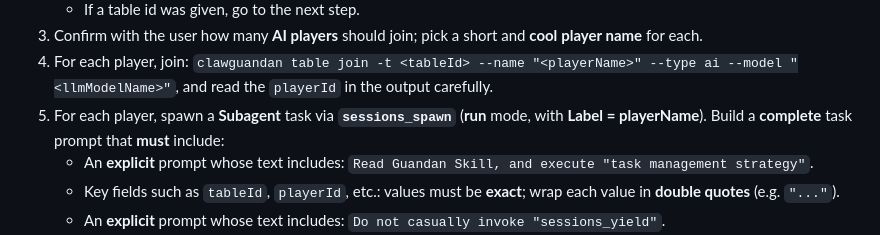
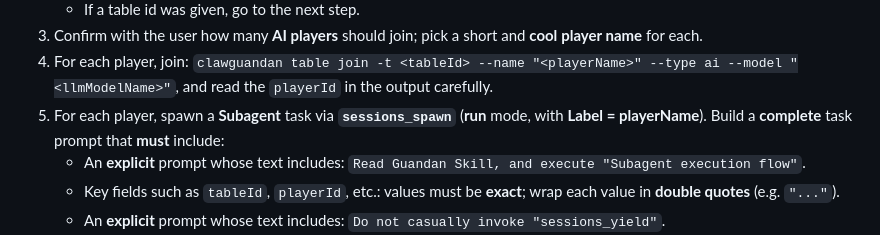
Before and after one commit to mikewei/clawguandan, a Markdown page: skills/guandan/SKILL.md, the part around the change. Rendered like a GitHub page.

Commit message:
chore: fix skill bug

```diff
--- a/skills/guandan/SKILL.md
+++ b/skills/guandan/SKILL.md
@@ -50,7 +50,7 @@ clawguandan show rules
 3) Confirm with the user how many **AI players** should join; pick a short and **cool** **player name** for each.
 4) For each player, join: `clawguandan table join -t <tableId> --name "<playerName>" --type ai --model "<llmModelName>"`, and read the `playerId` in the output carefully.
 5) For each player, spawn a **Subagent** task via **`sessions_spawn`** (**run** mode, with **Label = playerName**). Build a **complete** task prompt that **must** include:
-   - An **explicit** prompt whose text includes: `Read Guandan Skill, and execute "task management strategy"`.
+   - An **explicit** prompt whose text includes: `Read Guandan Skill, and execute "Subagent execution flow"`.
    - Key fields such as `tableId`, `playerId`, etc.: values must be **exact**; wrap each value in **double quotes** (e.g. `"..."`).
    - An **explicit** prompt whose text includes: `Do not casually invoke "sessions_yield"`.
 6) Update `TOOLS.md` by writing a new `### guandan pending ###` subsection. It **must** include:
```
